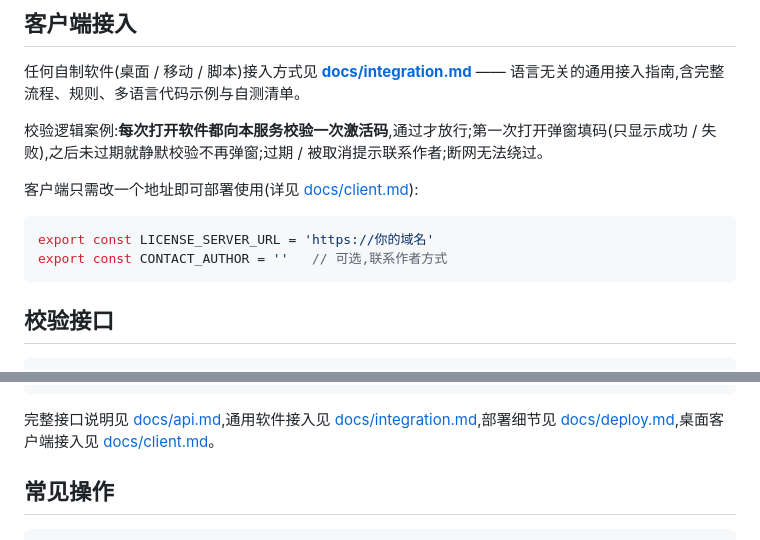
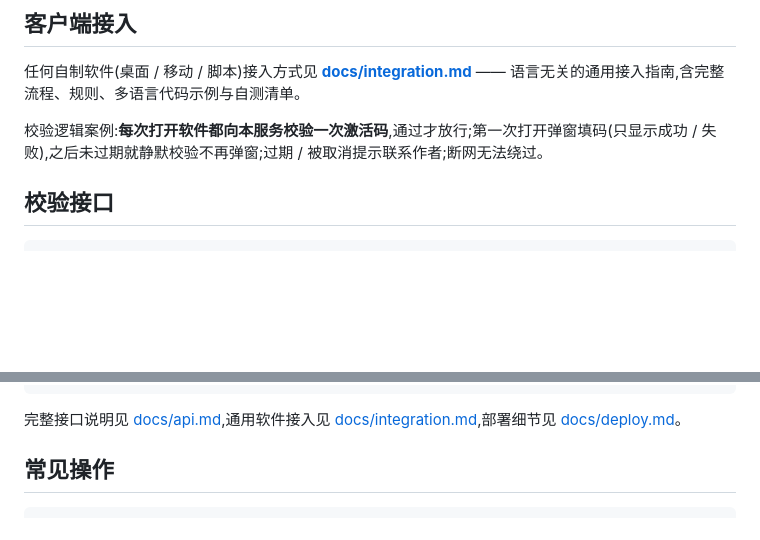
Before and after one commit to bitbeet/License-Server, a Markdown page: README.md, 2 parts joined by grey strips. Drawn GitHub-style; blank space fills up the shorter version.

````diff
--- a/README.md
+++ b/README.md
@@ -74,13 +74,6 @@ location / {
 
 校验逻辑案例:**每次打开软件都向本服务校验一次激活码**,通过才放行;第一次打开弹窗填码(只显示成功 / 失败),之后未过期就静默校验不再弹窗;过期 / 被取消提示联系作者;断网无法绕过。
 
-客户端只需改一个地址即可部署使用(详见 [docs/client.md](docs/client.md)):
-
-```ts
-export const LICENSE_SERVER_URL = 'https://你的域名'
-export const CONTACT_AUTHOR = ''   // 可选,联系作者方式
-```
-
 ## 校验接口
 
 ```
@@ -155,7 +148,7 @@ async function checkLicense(key, deviceId) {
 }
 ```
 
-完整接口说明见 [docs/api.md](docs/api.md),通用软件接入见 [docs/integration.md](docs/integration.md),部署细节见 [docs/deploy.md](docs/deploy.md),桌面客户端接入见 [docs/client.md](docs/client.md)。
+完整接口说明见 [docs/api.md](docs/api.md),通用软件接入见 [docs/integration.md](docs/integration.md),部署细节见 [docs/deploy.md](docs/deploy.md)。
 
 ## 常见操作
 
````
